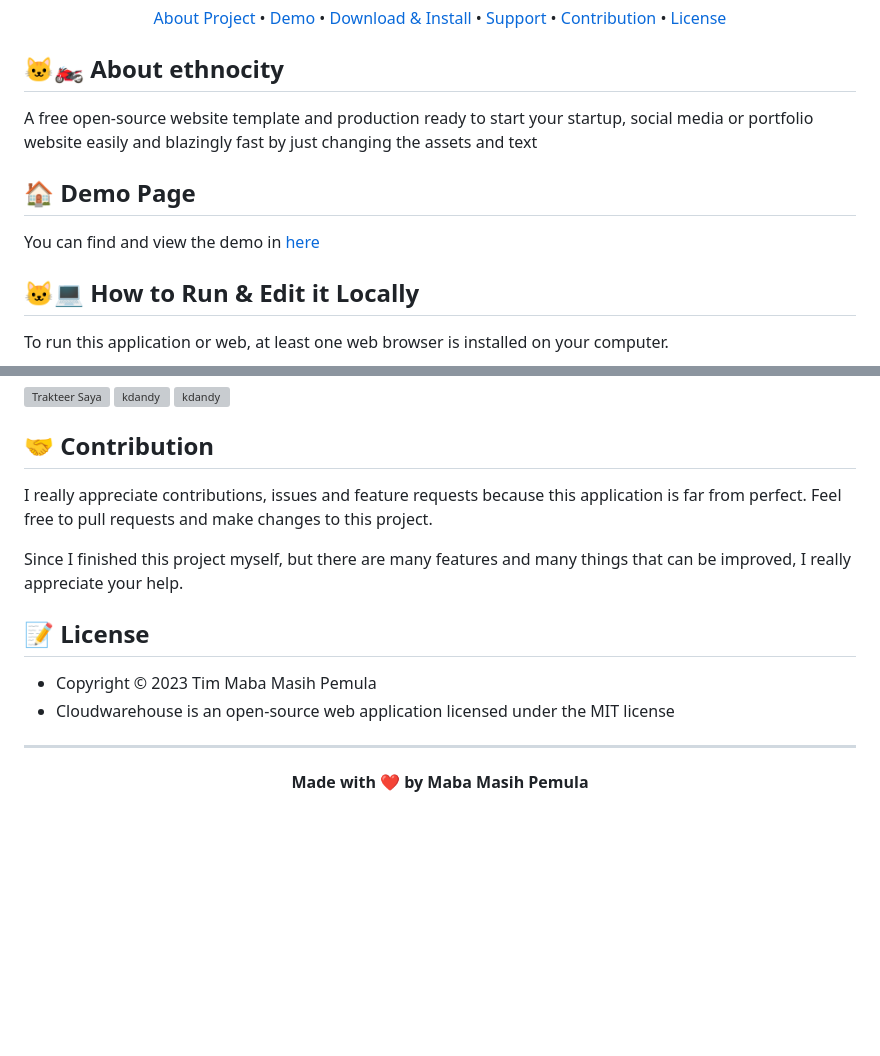
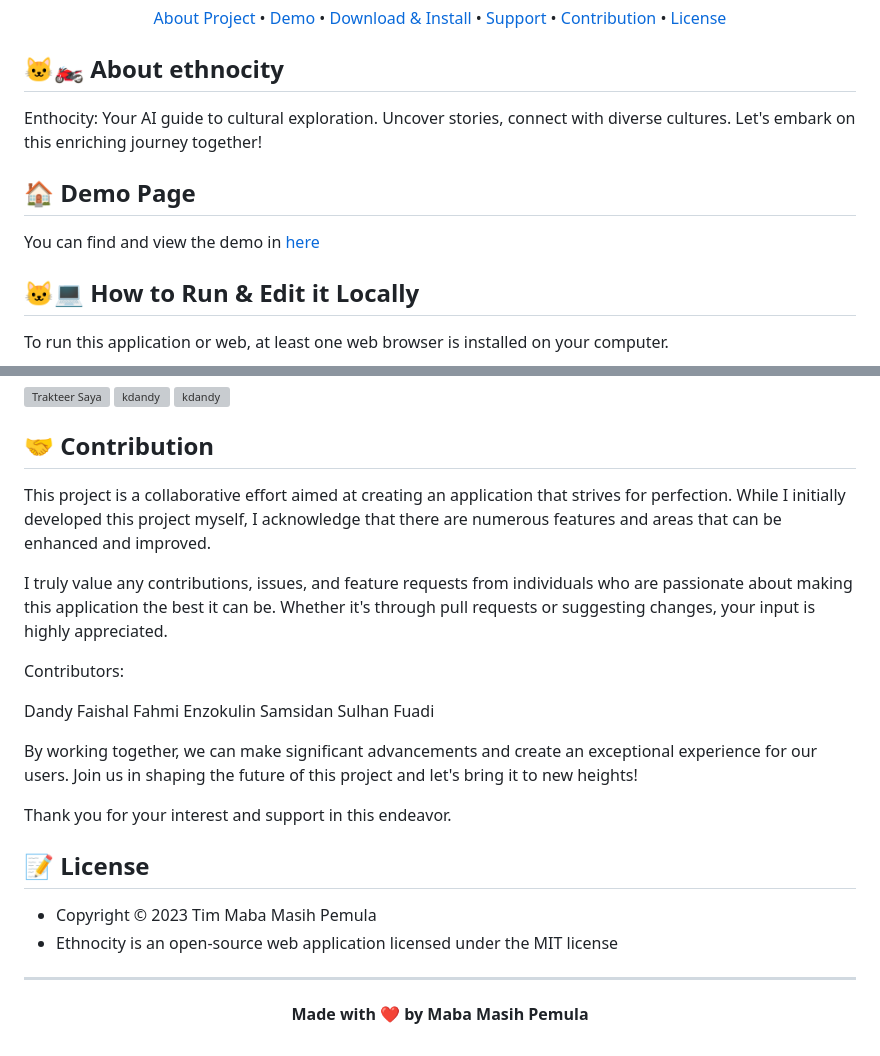
Before and after one commit to kdandy/ethnocity, a Markdown page: README.md, 2 parts joined by grey strips. Drawn GitHub-style; blank space fills up the shorter version; grey boxes are pictures that could not be loaded.

```diff
--- a/README.md
+++ b/README.md
@@ -30,7 +30,7 @@
 <p></p>
 
 <h2 id="about">🐱‍🏍 About ethnocity</h2>
-A free open-source website template and production ready to start your startup, social media or portfolio website easily and blazingly fast by just changing the assets and text
+Enthocity: Your AI guide to cultural exploration. Uncover stories, connect with diverse cultures. Let's embark on this enriching journey together!
 
 <p></p>
 
@@ -64,16 +64,26 @@ You guys can support me on the tracteer platform! Your support will be very help
 
 <h2 id="contribution">🤝 Contribution</h2>
 
-I really appreciate contributions, issues and feature requests because this application is far from perfect. Feel free to pull requests and make changes to this project.
+This project is a collaborative effort aimed at creating an application that strives for perfection. While I initially developed this project myself, I acknowledge that there are numerous features and areas that can be enhanced and improved.
 
-Since I finished this project myself, but there are many features and many things that can be improved, I really appreciate your help.
+I truly value any contributions, issues, and feature requests from individuals who are passionate about making this application the best it can be. Whether it's through pull requests or suggesting changes, your input is highly appreciated.
+
+Contributors:
+
+Dandy Faishal Fahmi
+Enzokulin Samsidan
+Sulhan Fuadi
+
+By working together, we can make significant advancements and create an exceptional experience for our users. Join us in shaping the future of this project and let's bring it to new heights!
+
+Thank you for your interest and support in this endeavor.
 
 <p></p>
 
 <h2 id="license">📝 License</h2>
 
 - Copyright © 2023 Tim Maba Masih Pemula
-- Cloudwarehouse is an open-source web application licensed under the MIT license
+- Ethnocity is an open-source web application licensed under the MIT license
 
 ---
 
```
Also changed, not shown: other parts of README.md (+1 -1 lines).
